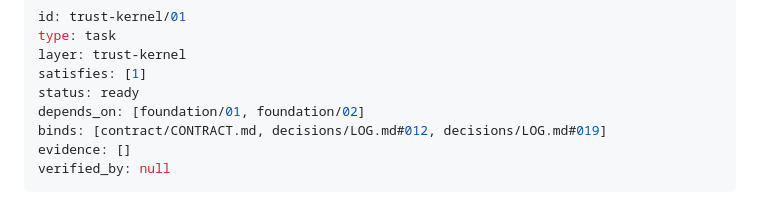
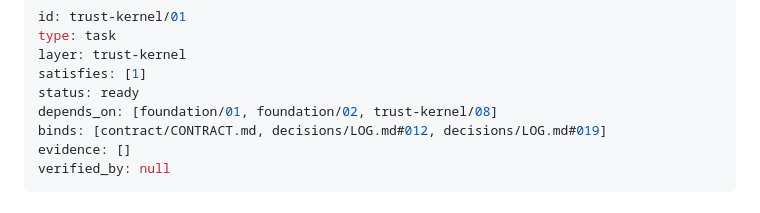
Before and after one commit to hiregrain/identity, a Markdown page: plans/trust-kernel/01-canonicalization-and-jws.md, the part around the change. GitHub-like rendering.

```diff
--- a/plans/trust-kernel/01-canonicalization-and-jws.md
+++ b/plans/trust-kernel/01-canonicalization-and-jws.md
@@ -4,7 +4,7 @@ type: task
 layer: trust-kernel
 satisfies: [1]
 status: ready
-depends_on: [foundation/01, foundation/02]
+depends_on: [foundation/01, foundation/02, trust-kernel/08]
 binds: [contract/CONTRACT.md, decisions/LOG.md#012, decisions/LOG.md#019]
 evidence: []
 verified_by: null
```
Also changed, not shown: plans/trust-kernel/08-database-transport.md (added, +59 -0 lines).
